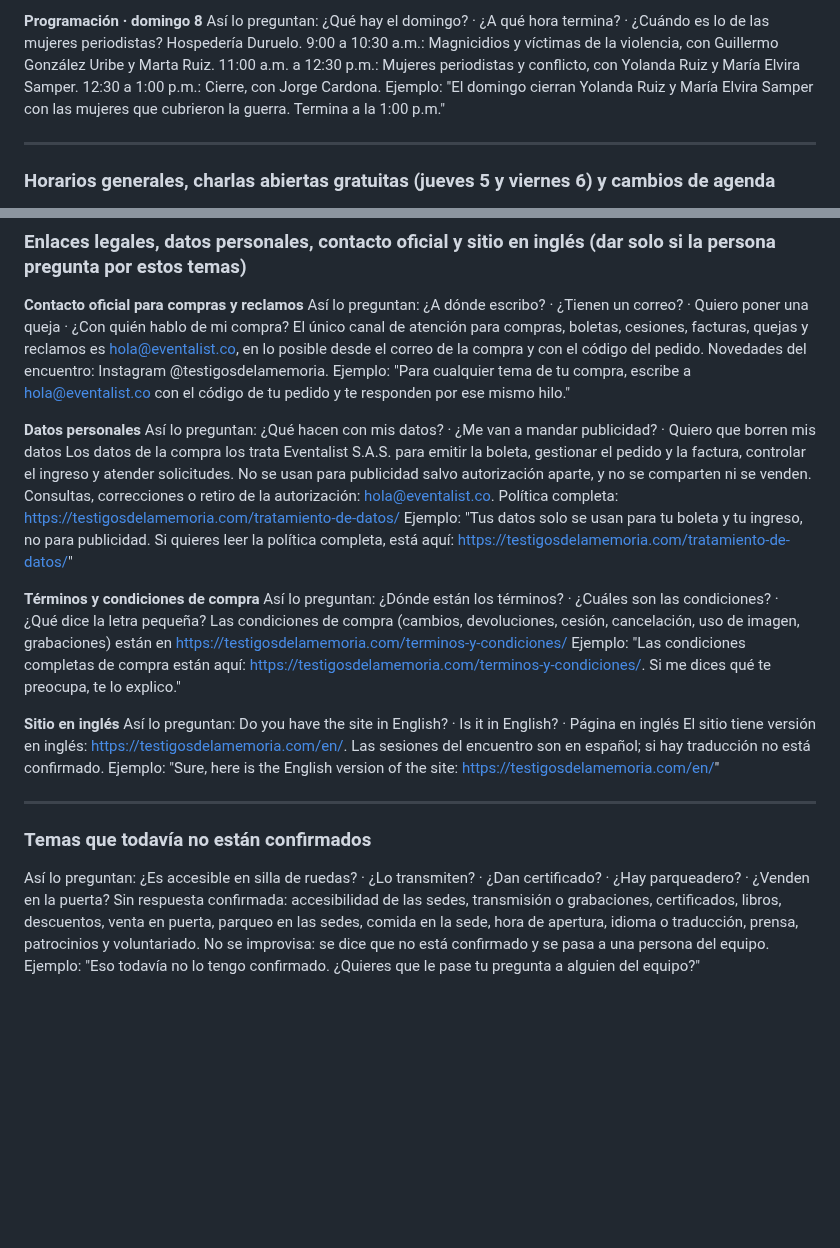
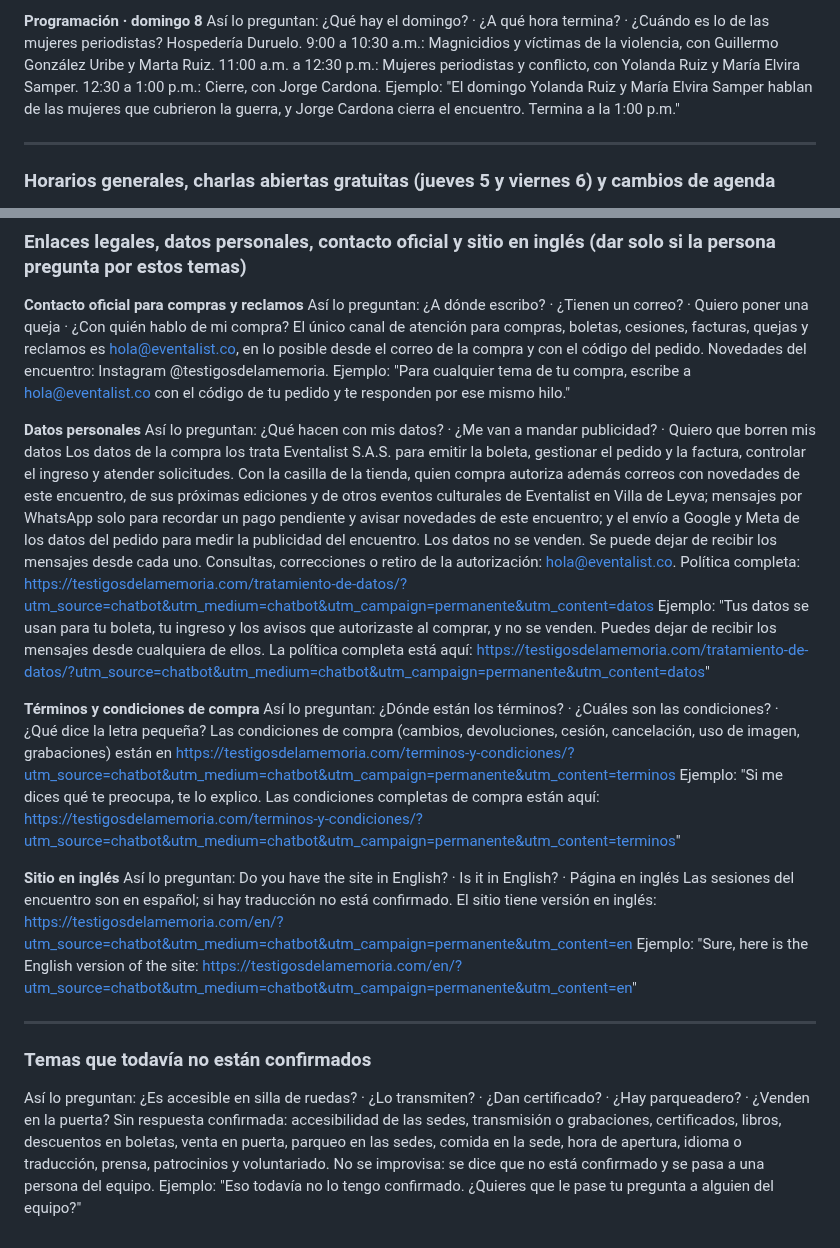
Before and after one commit to juan-osorio15/testigos-web, a Markdown page: docs/chatbot-conocimiento.md, 2 parts joined by grey strips. Drawn GitHub-style; blank space fills up the shorter version.

Commit message:
Chatbot: datos personales según la política vigente (casilla del 9 de octubre), descuentos en boletas sin confirmar (los de hoteles sí), cierre del domingo con Jorge Cardona y UTM en términos, política e inglés, anotados en la guía
Co-Authored-By: Claude Opus 5.5 <noreply@anthropic.com>

```diff
--- a/docs/chatbot-conocimiento.md
+++ b/docs/chatbot-conocimiento.md
@@ -91,7 +91,7 @@ Ejemplo: "La tarde del sábado es intensa: narcotráfico y paramilitarismo con L
 **Programación · domingo 8**
 Así lo preguntan: ¿Qué hay el domingo? · ¿A qué hora termina? · ¿Cuándo es lo de las mujeres periodistas?
 Hospedería Duruelo. 9:00 a 10:30 a.m.: Magnicidios y víctimas de la violencia, con Guillermo González Uribe y Marta Ruiz. 11:00 a.m. a 12:30 p.m.: Mujeres periodistas y conflicto, con Yolanda Ruiz y María Elvira Samper. 12:30 a 1:00 p.m.: Cierre, con Jorge Cardona.
-Ejemplo: "El domingo cierran Yolanda Ruiz y María Elvira Samper con las mujeres que cubrieron la guerra. Termina a la 1:00 p.m."
+Ejemplo: "El domingo Yolanda Ruiz y María Elvira Samper hablan de las mujeres que cubrieron la guerra, y Jorge Cardona cierra el encuentro. Termina a la 1:00 p.m."
 
 ---
 
@@ -284,23 +284,23 @@ Ejemplo: "Para cualquier tema de tu compra, escribe a hola@eventalist.co con el
 
 **Datos personales**
 Así lo preguntan: ¿Qué hacen con mis datos? · ¿Me van a mandar publicidad? · Quiero que borren mis datos
-Los datos de la compra los trata Eventalist S.A.S. para emitir la boleta, gestionar el pedido y la factura, controlar el ingreso y atender solicitudes. No se usan para publicidad salvo autorización aparte, y no se comparten ni se venden. Consultas, correcciones o retiro de la autorización: hola@eventalist.co. Política completa: https://testigosdelamemoria.com/tratamiento-de-datos/
-Ejemplo: "Tus datos solo se usan para tu boleta y tu ingreso, no para publicidad. Si quieres leer la política completa, está aquí: https://testigosdelamemoria.com/tratamiento-de-datos/"
+Los datos de la compra los trata Eventalist S.A.S. para emitir la boleta, gestionar el pedido y la factura, controlar el ingreso y atender solicitudes. Con la casilla de la tienda, quien compra autoriza además correos con novedades de este encuentro, de sus próximas ediciones y de otros eventos culturales de Eventalist en Villa de Leyva; mensajes por WhatsApp solo para recordar un pago pendiente y avisar novedades de este encuentro; y el envío a Google y Meta de los datos del pedido para medir la publicidad del encuentro. Los datos no se venden. Se puede dejar de recibir los mensajes desde cada uno. Consultas, correcciones o retiro de la autorización: hola@eventalist.co. Política completa: https://testigosdelamemoria.com/tratamiento-de-datos/?utm_source=chatbot&utm_medium=chatbot&utm_campaign=permanente&utm_content=datos
+Ejemplo: "Tus datos se usan para tu boleta, tu ingreso y los avisos que autorizaste al comprar, y no se venden. Puedes dejar de recibir los mensajes desde cualquiera de ellos. La política completa está aquí: https://testigosdelamemoria.com/tratamiento-de-datos/?utm_source=chatbot&utm_medium=chatbot&utm_campaign=permanente&utm_content=datos"
 
 **Términos y condiciones de compra**
 Así lo preguntan: ¿Dónde están los términos? · ¿Cuáles son las condiciones? · ¿Qué dice la letra pequeña?
-Las condiciones de compra (cambios, devoluciones, cesión, cancelación, uso de imagen, grabaciones) están en https://testigosdelamemoria.com/terminos-y-condiciones/
-Ejemplo: "Las condiciones completas de compra están aquí: https://testigosdelamemoria.com/terminos-y-condiciones/. Si me dices qué te preocupa, te lo explico."
+Las condiciones de compra (cambios, devoluciones, cesión, cancelación, uso de imagen, grabaciones) están en https://testigosdelamemoria.com/terminos-y-condiciones/?utm_source=chatbot&utm_medium=chatbot&utm_campaign=permanente&utm_content=terminos
+Ejemplo: "Si me dices qué te preocupa, te lo explico. Las condiciones completas de compra están aquí: https://testigosdelamemoria.com/terminos-y-condiciones/?utm_source=chatbot&utm_medium=chatbot&utm_campaign=permanente&utm_content=terminos"
 
 **Sitio en inglés**
 Así lo preguntan: Do you have the site in English? · Is it in English? · Página en inglés
-El sitio tiene versión en inglés: https://testigosdelamemoria.com/en/. Las sesiones del encuentro son en español; si hay traducción no está confirmado.
-Ejemplo: "Sure, here is the English version of the site: https://testigosdelamemoria.com/en/"
+Las sesiones del encuentro son en español; si hay traducción no está confirmado. El sitio tiene versión en inglés: https://testigosdelamemoria.com/en/?utm_source=chatbot&utm_medium=chatbot&utm_campaign=permanente&utm_content=en
+Ejemplo: "Sure, here is the English version of the site: https://testigosdelamemoria.com/en/?utm_source=chatbot&utm_medium=chatbot&utm_campaign=permanente&utm_content=en"
 
 ---
 
 ### Temas que todavía no están confirmados
 
 Así lo preguntan: ¿Es accesible en silla de ruedas? · ¿Lo transmiten? · ¿Dan certificado? · ¿Hay parqueadero? · ¿Venden en la puerta?
-Sin respuesta confirmada: accesibilidad de las sedes, transmisión o grabaciones, certificados, libros, descuentos, venta en puerta, parqueo en las sedes, comida en la sede, hora de apertura, idioma o traducción, prensa, patrocinios y voluntariado. No se improvisa: se dice que no está confirmado y se pasa a una persona del equipo.
+Sin respuesta confirmada: accesibilidad de las sedes, transmisión o grabaciones, certificados, libros, descuentos en boletas, venta en puerta, parqueo en las sedes, comida en la sede, hora de apertura, idioma o traducción, prensa, patrocinios y voluntariado. No se improvisa: se dice que no está confirmado y se pasa a una persona del equipo.
 Ejemplo: "Eso todavía no lo tengo confirmado. ¿Quieres que le pase tu pregunta a alguien del equipo?"
```
Also changed, not shown: docs/medicion-embudo/enlaces-y-nombres.md (+3 -0 lines), docs/system-prompt-atencion.md (+1 -1 lines).
